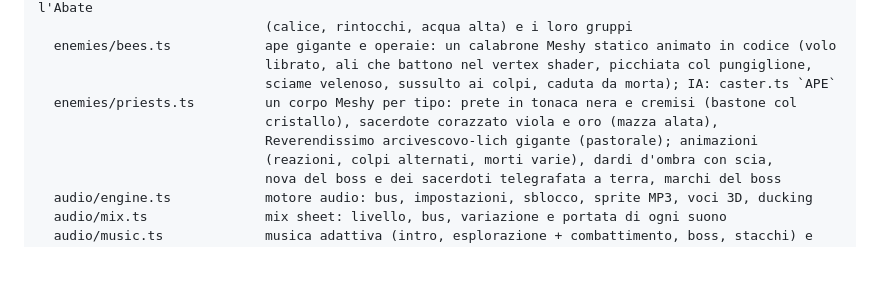
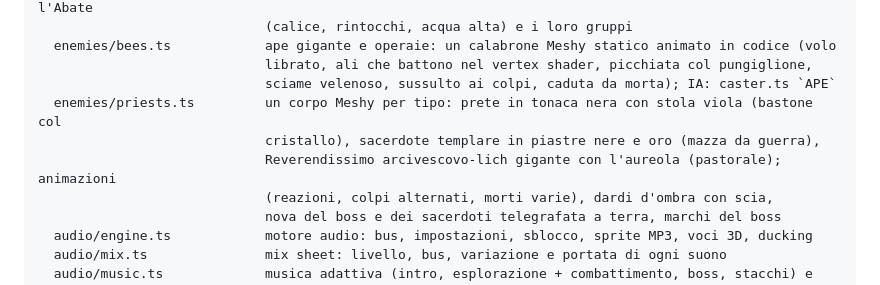
Before and after one commit to monga-hub/Redentore, a Markdown page: README.md, the part around the change. Rendered like a GitHub page; blank space fills up the shorter version.

Commit message:
docs: the epic level-1 and level-2 Meshy bodies and props in ATTRIBUTION and README

```diff
--- a/README.md
+++ b/README.md
@@ -459,9 +459,9 @@ src/
   enemies/bees.ts            ape gigante e operaie: un calabrone Meshy statico animato in codice (volo
                              librato, ali che battono nel vertex shader, picchiata col pungiglione,
                              sciame velenoso, sussulto ai colpi, caduta da morta); IA: caster.ts `APE`
-  enemies/priests.ts         un corpo Meshy per tipo: prete in tonaca nera e cremisi (bastone col
-                             cristallo), sacerdote corazzato viola e oro (mazza alata),
-                             Reverendissimo arcivescovo-lich gigante (pastorale); animazioni
+  enemies/priests.ts         un corpo Meshy per tipo: prete in tonaca nera con stola viola (bastone col
+                             cristallo), sacerdote templare in piastre nere e oro (mazza da guerra),
+                             Reverendissimo arcivescovo-lich gigante con l'aureola (pastorale); animazioni
                              (reazioni, colpi alternati, morti varie), dardi d'ombra con scia,
                              nova del boss e dei sacerdoti telegrafata a terra, marchi del boss
   audio/engine.ts            motore audio: bus, impostazioni, sblocco, sprite MP3, voci 3D, ducking
```
Also changed, not shown: ATTRIBUTION.md (+10 -10 lines).
